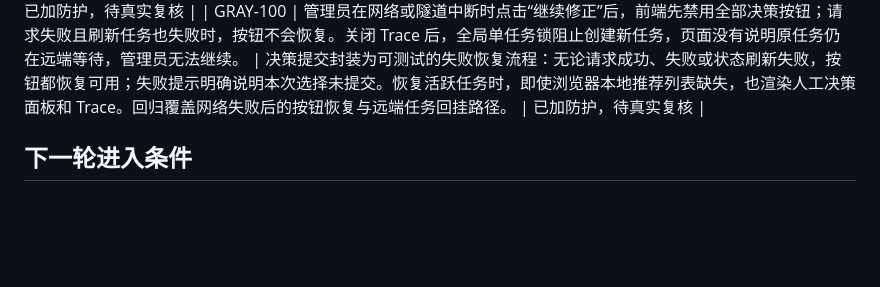
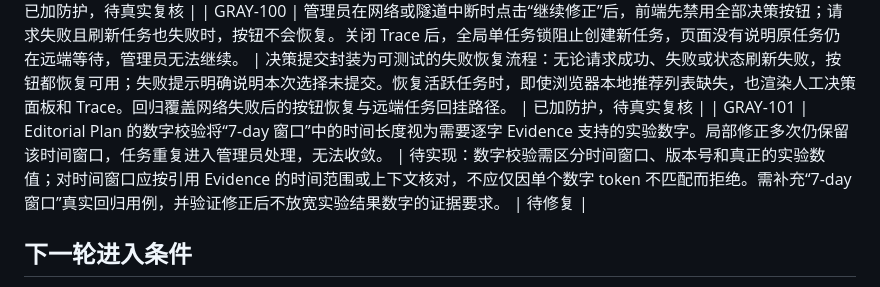
Before and after one commit to waixiaoyu/paper-insight, a Markdown page: WEEKLY_REPORT_GRAY_ISSUE_REGISTRY.md, the part around the change. GitHub-like rendering; blank space fills up the shorter version.

Commit message:
docs track temporal numeric validation issue

```diff
--- a/WEEKLY_REPORT_GRAY_ISSUE_REGISTRY.md
+++ b/WEEKLY_REPORT_GRAY_ISSUE_REGISTRY.md
@@ -192,6 +192,7 @@
 | GRAY-098 | 已有任务等待管理员决策时，前端会自动打开 Trace 对话框。人工决策区域在较低视口内可能超过对话框高度，而外层禁止滚动，关闭和管理员操作按钮不可达；全局单任务锁又使“重新生成”保持禁用，表现为页面卡住。 | Trace 对话框外壳改为独立纵向滚动容器并限制滚动传播，保证长人工决策内容、关闭按钮和操作按钮可达。运行中的任务仍保持单任务锁；管理员需先在 Trace 中继续修正、跳过可归属论文或退出当前任务，再创建新任务。静态资源回归在 `test/weekly-report-api.test.js` 检查滚动约束。 | 已加防护，待真实复核 |
 | GRAY-099 | 生成周报对话框仍使用不可滚动的固定高度网格。窗口高度较低时，“候选设置 + 八步进度 + 底部操作”会将 Markdown 预览压缩到不可见，用户不能向下滚动查看或操作。 | 生成周报对话框外壳改为独立纵向滚动容器；预览网格行保留 240px 最小高度，空间不足时由外壳滚动而不是压缩预览和底部按钮。静态资源回归在 `test/weekly-report-api.test.js` 覆盖该约束。 | 已加防护，待真实复核 |
 | GRAY-100 | 管理员在网络或隧道中断时点击“继续修正”后，前端先禁用全部决策按钮；请求失败且刷新任务也失败时，按钮不会恢复。关闭 Trace 后，全局单任务锁阻止创建新任务，页面没有说明原任务仍在远端等待，管理员无法继续。 | 决策提交封装为可测试的失败恢复流程：无论请求成功、失败或状态刷新失败，按钮都恢复可用；失败提示明确说明本次选择未提交。恢复活跃任务时，即使浏览器本地推荐列表缺失，也渲染人工决策面板和 Trace。回归覆盖网络失败后的按钮恢复与远端任务回挂路径。 | 已加防护，待真实复核 |
+| GRAY-101 | Editorial Plan 的数字校验将“7-day 窗口”中的时间长度视为需要逐字 Evidence 支持的实验数字。局部修正多次仍保留该时间窗口，任务重复进入管理员处理，无法收敛。 | 待实现：数字校验需区分时间窗口、版本号和真正的实验数值；对时间窗口应按引用 Evidence 的时间范围或上下文核对，不应仅因单个数字 token 不匹配而拒绝。需补充“7-day 窗口”真实回归用例，并验证修正后不放宽实验结果数字的证据要求。 | 待修复 |
 
 ## 下一轮进入条件
 
```
